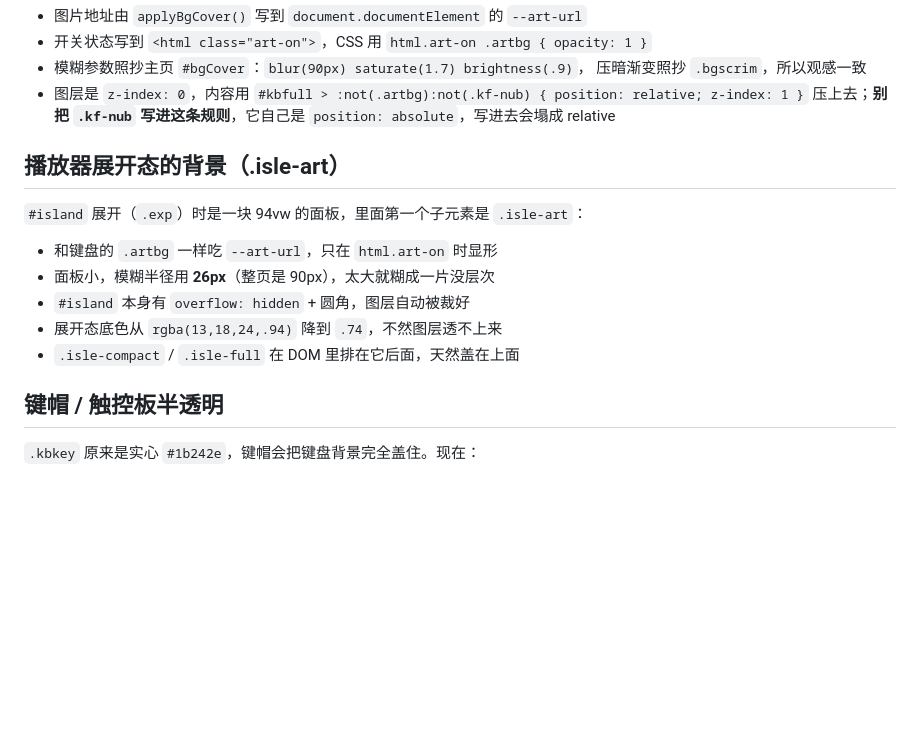
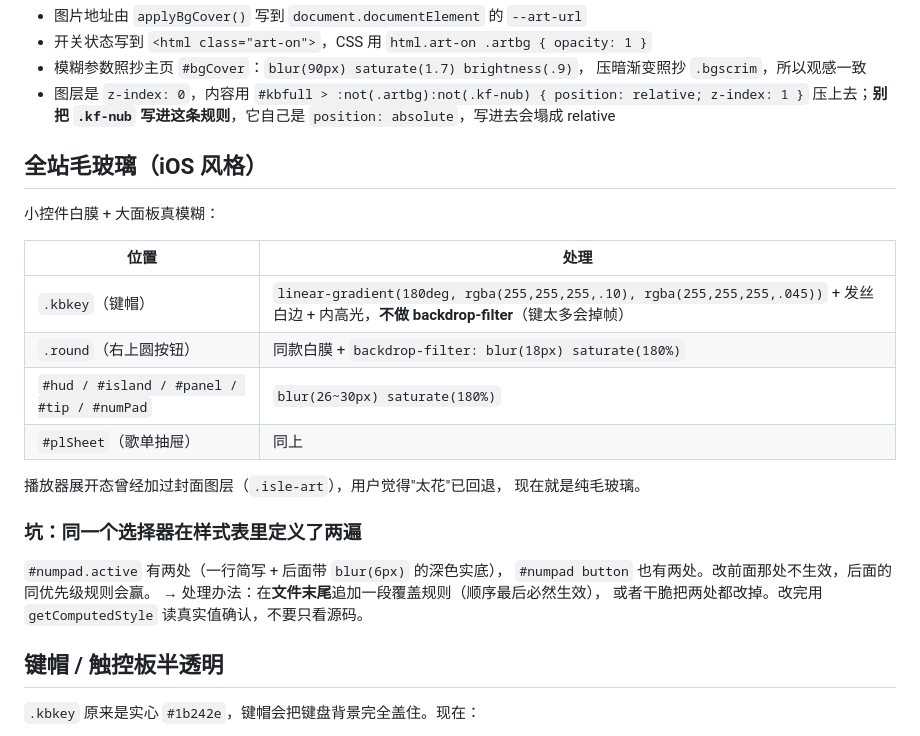
Before and after one commit to zcmwhh/padtrack, a Markdown page: 交接文档.md, the part around the change. Drawn GitHub-style; blank space fills up the shorter version.

```diff
--- a/交接文档.md
+++ b/交接文档.md
@@ -455,15 +455,26 @@ eleases/latest 的 rowser_download_url 下载一遍，
 - 图层是 `z-index: 0`，内容用 `#kbfull > :not(.artbg):not(.kf-nub) { position: relative; z-index: 1 }`
   压上去；**别把 `.kf-nub` 写进这条规则**，它自己是 `position: absolute`，写进去会塌成 relative
 
-## 播放器展开态的背景（.isle-art）
+## 全站毛玻璃（iOS 风格）
 
-`#island` 展开（`.exp`）时是一块 94vw 的面板，里面第一个子元素是 `.isle-art`：
+小控件白膜 + 大面板真模糊：
 
-- 和键盘的 `.artbg` 一样吃 `--art-url`，只在 `html.art-on` 时显形
-- 面板小，模糊半径用 **26px**（整页是 90px），太大就糊成一片没层次
-- `#island` 本身有 `overflow: hidden` + 圆角，图层自动被裁好
-- 展开态底色从 `rgba(13,18,24,.94)` 降到 `.74`，不然图层透不上来
-- `.isle-compact` / `.isle-full` 在 DOM 里排在它后面，天然盖在上面
+| 位置 | 处理 |
+|---|---|
+| `.kbkey`（键帽） | `linear-gradient(180deg, rgba(255,255,255,.10), rgba(255,255,255,.045))` + 发丝白边 + 内高光，**不做 backdrop-filter**（键太多会掉帧） |
+| `.round`（右上圆按钮） | 同款白膜 + `backdrop-filter: blur(18px) saturate(180%)` |
+| `#hud / #island / #panel / #tip / #numPad` | `blur(26~30px) saturate(180%)` |
+| `#plSheet`（歌单抽屉） | 同上 |
+
+播放器展开态曾经加过封面图层（`.isle-art`），用户觉得"太花"已回退，
+现在就是纯毛玻璃。
+
+### 坑：同一个选择器在样式表里定义了两遍
+
+`#numpad.active` 有两处（一行简写 + 后面带 `blur(6px)` 的深色实底），
+`#numpad button` 也有两处。改前面那处不生效，后面的同优先级规则会赢。
+→ 处理办法：在**文件末尾**追加一段覆盖规则（顺序最后必然生效），
+或者干脆把两处都改掉。改完用 `getComputedStyle` 读真实值确认，不要只看源码。
 
 ## 键帽 / 触控板半透明
 
```
Also changed, not shown: README.md (+2 -1 lines), docs/numpad-glass.png (added), docs/settings-glass.png (added), 2 other files.
